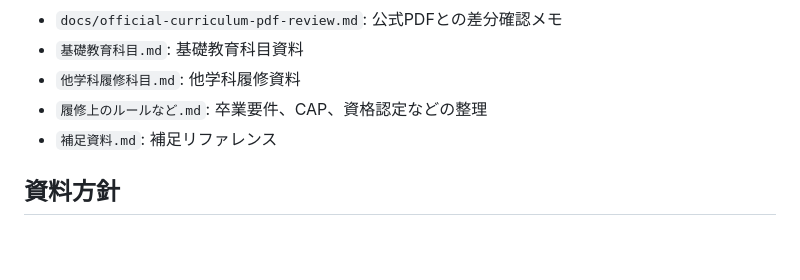
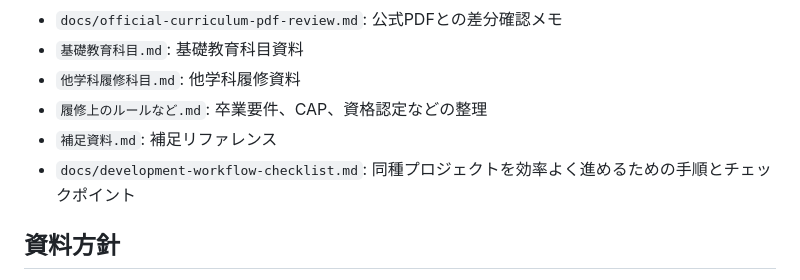
Before and after one commit to kobashi/HyperCurriculumTree, a Markdown page: README.md, the part around the change. Rendered like a GitHub page; blank space fills up the shorter version.

Commit message:
Document project workflow lessons

```diff
--- a/README.md
+++ b/README.md
@@ -60,6 +60,7 @@ python3 -m http.server 4180
 - `他学科履修科目.md`: 他学科履修資料
 - `履修上のルールなど.md`: 卒業要件、CAP、資格認定などの整理
 - `補足資料.md`: 補足リファレンス
+- `docs/development-workflow-checklist.md`: 同種プロジェクトを効率よく進めるための手順とチェックポイント
 
 ## 資料方針
 
```
Also changed, not shown: docs/development-workflow-checklist.md (added, +201 -0 lines).
